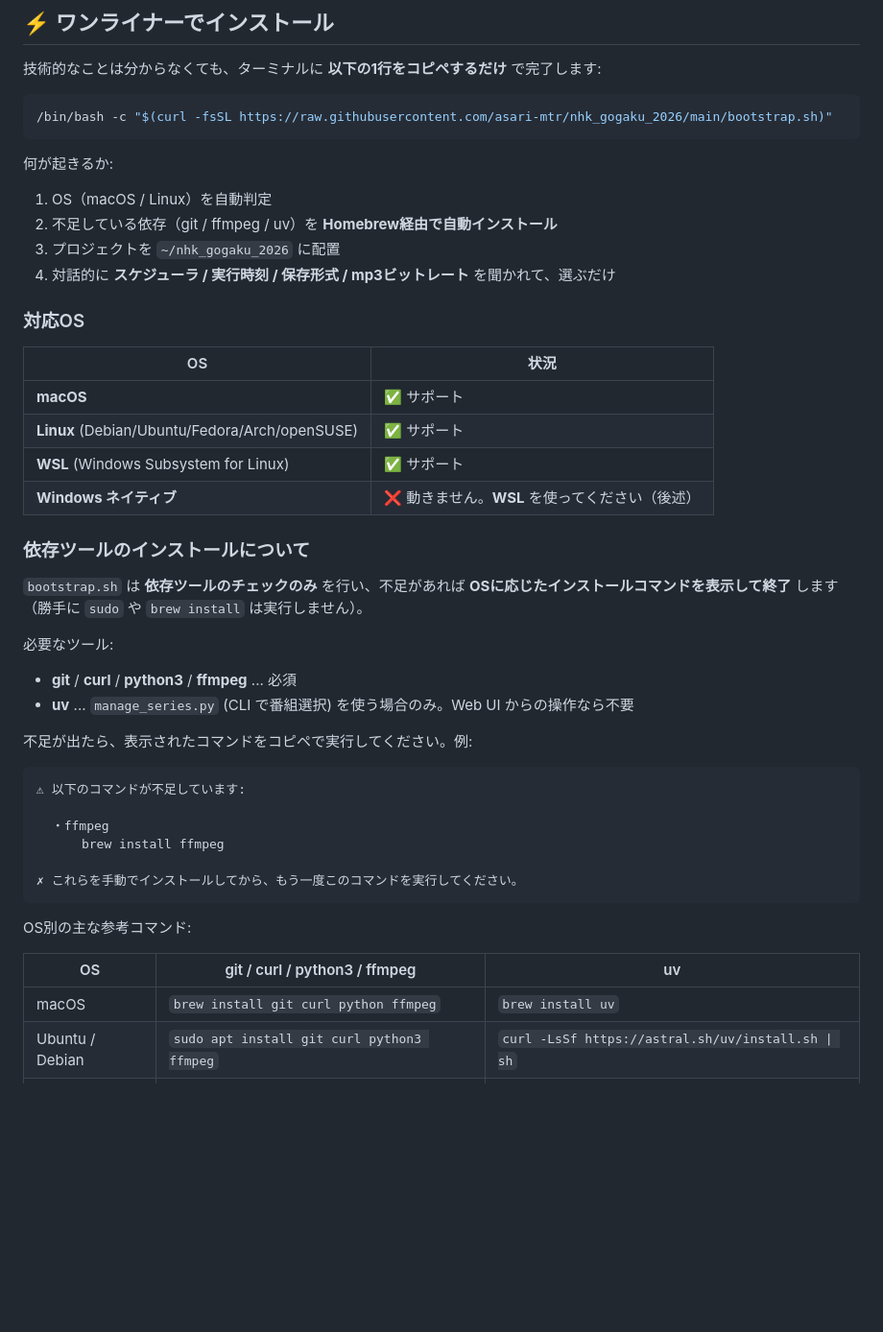
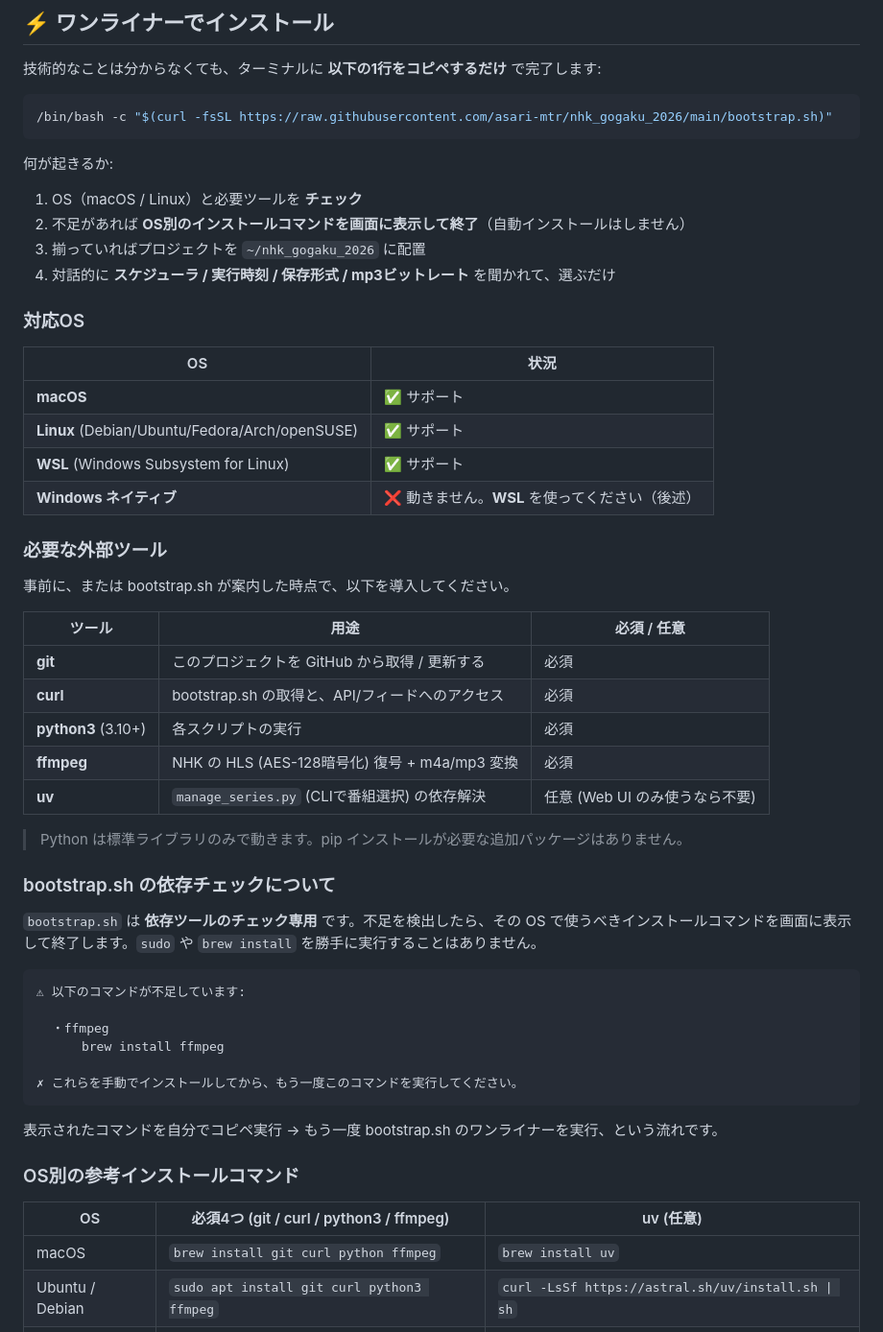
Before and after one commit to asari-mtr/nhk_gogaku_2026, a Markdown page: README.md, the part around the change. Shown at 96% size. Drawn GitHub-style; blank space fills up the shorter version.

Commit message:
Fix README: clarify bootstrap.sh checks deps but never installs them
The previous wording promised "Homebrew経由で自動インストール" which is
not what bootstrap.sh actually does — it only checks for git / curl /
python3 / ffmpeg / uv and prints the OS-appropriate install command
when something is missing. Rewrite the bullet list to match, and add a
standalone "必要な外部ツール" table that documents each tool's purpose
and whether it is required, separately from the install-command table.

Co-Authored-By: Claude Opus 4.7 (1M context) <noreply@anthropic.com>

````diff
--- a/README.md
+++ b/README.md
@@ -19,9 +19,9 @@ NHKラジオ語学番組の聴き逃し配信を、Mac で自動ダウンロー
 
 何が起きるか:
 
-1. OS（macOS / Linux）を自動判定
-2. 不足している依存（git / ffmpeg / uv）を **Homebrew経由で自動インストール**
-3. プロジェクトを `~/nhk_gogaku_2026` に配置
+1. OS（macOS / Linux）と必要ツールを **チェック**
+2. 不足があれば **OS別のインストールコマンドを画面に表示して終了**（自動インストールはしません）
+3. 揃っていればプロジェクトを `~/nhk_gogaku_2026` に配置
 4. 対話的に **スケジューラ / 実行時刻 / 保存形式 / mp3ビットレート** を聞かれて、選ぶだけ
 
 ### 対応OS
@@ -33,15 +33,23 @@ NHKラジオ語学番組の聴き逃し配信を、Mac で自動ダウンロー
 | **WSL** (Windows Subsystem for Linux) | ✅ サポート |
 | **Windows ネイティブ** | ❌ 動きません。**WSL** を使ってください（後述） |
 
-### 依存ツールのインストールについて
+### 必要な外部ツール
 
-`bootstrap.sh` は **依存ツールのチェックのみ** を行い、不足があれば **OSに応じたインストールコマンドを表示して終了** します（勝手に `sudo` や `brew install` は実行しません）。
+事前に、または bootstrap.sh が案内した時点で、以下を導入してください。
 
-必要なツール:
-- **git** / **curl** / **python3** / **ffmpeg** ... 必須
-- **uv** ... `manage_series.py` (CLI で番組選択) を使う場合のみ。Web UI からの操作なら不要
+| ツール | 用途 | 必須 / 任意 |
+|---|---|---|
+| **git** | このプロジェクトを GitHub から取得 / 更新する | 必須 |
+| **curl** | bootstrap.sh の取得と、API/フィードへのアクセス | 必須 |
+| **python3** (3.10+) | 各スクリプトの実行 | 必須 |
+| **ffmpeg** | NHK の HLS (AES-128暗号化) 復号 + m4a/mp3 変換 | 必須 |
+| **uv** | `manage_series.py` (CLIで番組選択) の依存解決 | 任意 (Web UI のみ使うなら不要) |
 
-不足が出たら、表示されたコマンドをコピペで実行してください。例:
+> Python は標準ライブラリのみで動きます。pip インストールが必要な追加パッケージはありません。
+
+### bootstrap.sh の依存チェックについて
+
+`bootstrap.sh` は **依存ツールのチェック専用** です。不足を検出したら、その OS で使うべきインストールコマンドを画面に表示して終了します。`sudo` や `brew install` を勝手に実行することはありません。
 
 ```text
 ⚠ 以下のコマンドが不足しています:
@@ -52,9 +60,11 @@ NHKラジオ語学番組の聴き逃し配信を、Mac で自動ダウンロー
 ✗ これらを手動でインストールしてから、もう一度このコマンドを実行してください。
 ```
 
-OS別の主な参考コマンド:
+表示されたコマンドを自分でコピペ実行 → もう一度 bootstrap.sh のワンライナーを実行、という流れです。
 
-| OS | git / curl / python3 / ffmpeg | uv |
+### OS別の参考インストールコマンド
+
+| OS | 必須4つ (git / curl / python3 / ffmpeg) | uv (任意) |
 |---|---|---|
 | macOS | `brew install git curl python ffmpeg` | `brew install uv` |
 | Ubuntu / Debian | `sudo apt install git curl python3 ffmpeg` | `curl -LsSf https://astral.sh/uv/install.sh \| sh` |
````
